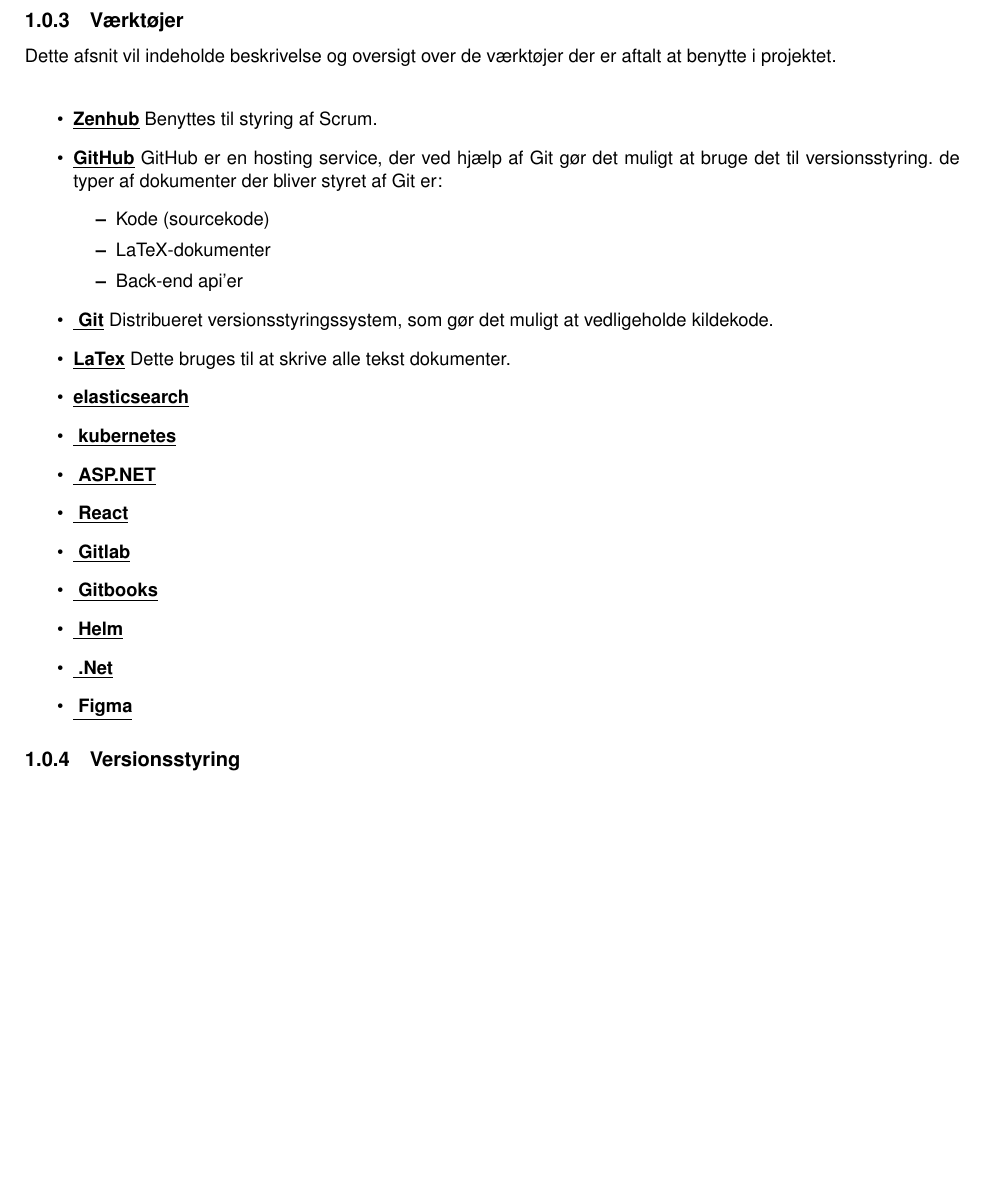
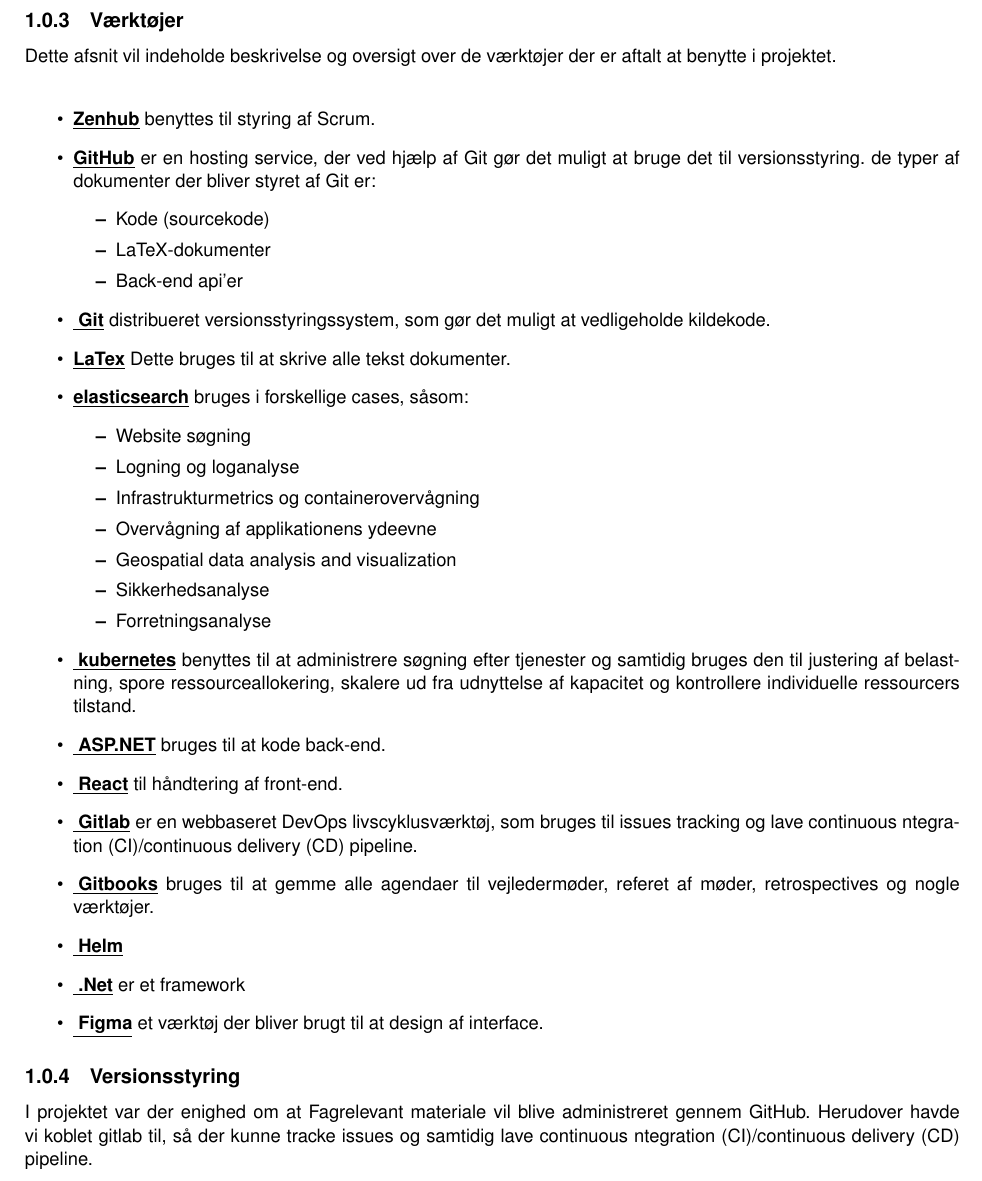
Before and after one commit to converge-app/cooperation-agreement, a LaTeX book (cooperatio.tex, which reads Sektioner/cooperation-agreement.tex): part of page 4 of 4, cut so that both start at the same text, the shorter picture padded with empty space. Compiled offline with pdfLaTeX.

Commit message:
added more text

```diff
--- a/Sektioner/cooperation-agreement.tex
+++ b/Sektioner/cooperation-agreement.tex
@@ -30,29 +30,39 @@
 Dette afsnit vil indeholde beskrivelse og oversigt over de værktøjer der er aftalt at benytte i projektet.
 
 \begin{itemize}
-    \item \underline{\textbf{Zenhub}} Benyttes til styring af Scrum.
-    \item \underline{\textbf{GitHub}} GitHub er en hosting service, der ved hjælp af Git gør det muligt at bruge det til versionsstyring. de typer af dokumenter der bliver styret af Git er:
+    \item \underline{\textbf{Zenhub}} benyttes til styring af Scrum.
+    \item \underline{\textbf{GitHub}} er en hosting service, der ved hjælp af Git gør det muligt at bruge det til versionsstyring. de typer af dokumenter der bliver styret af Git er:
     \begin{itemize}
 		\item Kode (sourcekode)
 		\item LaTeX-dokumenter
 		\item Back-end api'er
 	\end{itemize}
-    \item \underline{\textbf{ Git}} Distribueret versionsstyringssystem, som gør det muligt at vedligeholde kildekode.
+    \item \underline{\textbf{ Git}} distribueret versionsstyringssystem, som gør det muligt at vedligeholde kildekode.
     \item \underline{\textbf{LaTex}} Dette bruges til at skrive alle tekst dokumenter.
-    \item \underline{\textbf{elasticsearch}}
-    \item \underline{\textbf{ kubernetes}}
-    \item \underline{\textbf{ ASP.NET}}
-    \item \underline{\textbf{ React}}
-    \item \underline{\textbf{ Gitlab}}
-    \item \underline{\textbf{ Gitbooks}}
+    \item \underline{\textbf{elasticsearch}} bruges i forskellige cases, såsom:
+    \begin{itemize}
+       \item  Website søgning
+       \item  Logning og loganalyse
+       \item  Infrastrukturmetrics og containerovervågning
+       \item  Overvågning af applikationens ydeevne
+       \item Geospatial data analysis and visualization
+       \item Sikkerhedsanalyse
+       \item Forretningsanalyse
+
+    \end{itemize}
+
+    \item \underline{\textbf{ kubernetes}} benyttes til at administrere søgning efter tjenester og samtidig bruges den til justering af belastning, spore ressourceallokering, skalere ud fra udnyttelse af kapacitet og kontrollere individuelle ressourcers tilstand.
+    \item \underline{\textbf{ ASP.NET}} bruges til at kode back-end.
+    \item \underline{\textbf{ React}} til håndtering af front-end.
+    \item \underline{\textbf{ Gitlab}} er en webbaseret DevOps livscyklusværktøj, som bruges til issues tracking og lave continuous ntegration (CI)/continuous delivery (CD) pipeline.
+    \item \underline{\textbf{ Gitbooks}} bruges til at gemme alle agendaer til vejledermøder, referet af møder, retrospectives og nogle værktøjer.
     \item \underline{\textbf{ Helm}}
-    \item \underline{\textbf{ .Net}}
-    \item \underline{\textbf{ Figma}}
+    \item \underline{\textbf{ .Net}} er et framework
+    \item \underline{\textbf{ Figma}} et værktøj der bliver brugt til at design af interface.
 
 
 \end{itemize}
 
 
-
-
 \subsection{Versionsstyring}
+I projektet var der enighed om at Fagrelevant materiale vil blive administreret gennem GitHub. Herudover havde vi koblet gitlab til, så der kunne tracke issues og samtidig lave continuous ntegration (CI)/continuous delivery (CD) pipeline.
```
